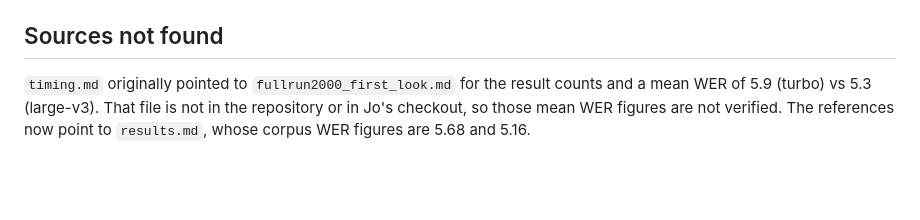
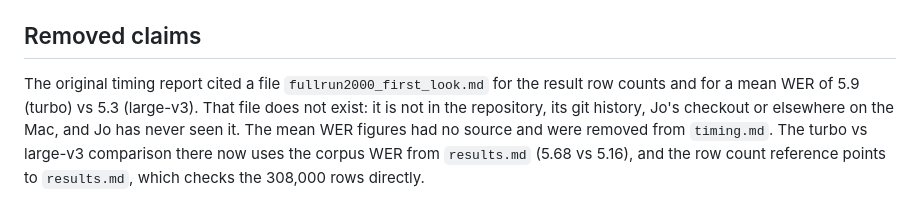
Before and after one commit to jobicari/noisy-speech-asr-benchmarking-pipeline, a Markdown page: analysis/v1/README.md, the part around the change. GitHub-like rendering; blank space fills up the shorter version.

Commit message:
Remove the unsourced mean WER figure from the v1 timing doc

```diff
--- a/analysis/v1/README.md
+++ b/analysis/v1/README.md
@@ -87,6 +87,6 @@ The whole-run totals combine attempt 1's measured 2,222 s with the resume's ~12,
 7. **The result pickle has one copy**, on the Mac.
 8. `analyze.py` quirks found while writing these reports (wrong `n_samples`, failed runs left out of `summary.csv`, inconsistent projection targets) and an out-of-date `bench/TIMING_SPEC.md` are listed in `timing.md`. The `n_samples` fix is on `run/full-rerun-readiness`.
 
-## Sources not found
+## Removed claims
 
-`timing.md` originally pointed to `fullrun2000_first_look.md` for the result counts and a mean WER of 5.9 (turbo) vs 5.3 (large-v3). That file is not in the repository or in Jo's checkout, so those mean WER figures are not verified. The references now point to `results.md`, whose corpus WER figures are 5.68 and 5.16.
+The original timing report cited a file `fullrun2000_first_look.md` for the result row counts and for a mean WER of 5.9 (turbo) vs 5.3 (large-v3). That file does not exist: it is not in the repository, its git history, Jo's checkout or elsewhere on the Mac, and Jo has never seen it. The mean WER figures had no source and were removed from `timing.md`. The turbo vs large-v3 comparison there now uses the corpus WER from `results.md` (5.68 vs 5.16), and the row count reference points to `results.md`, which checks the 308,000 rows directly.
```
Also changed, not shown: analysis/v1/timing.md (+1 -1 lines).
